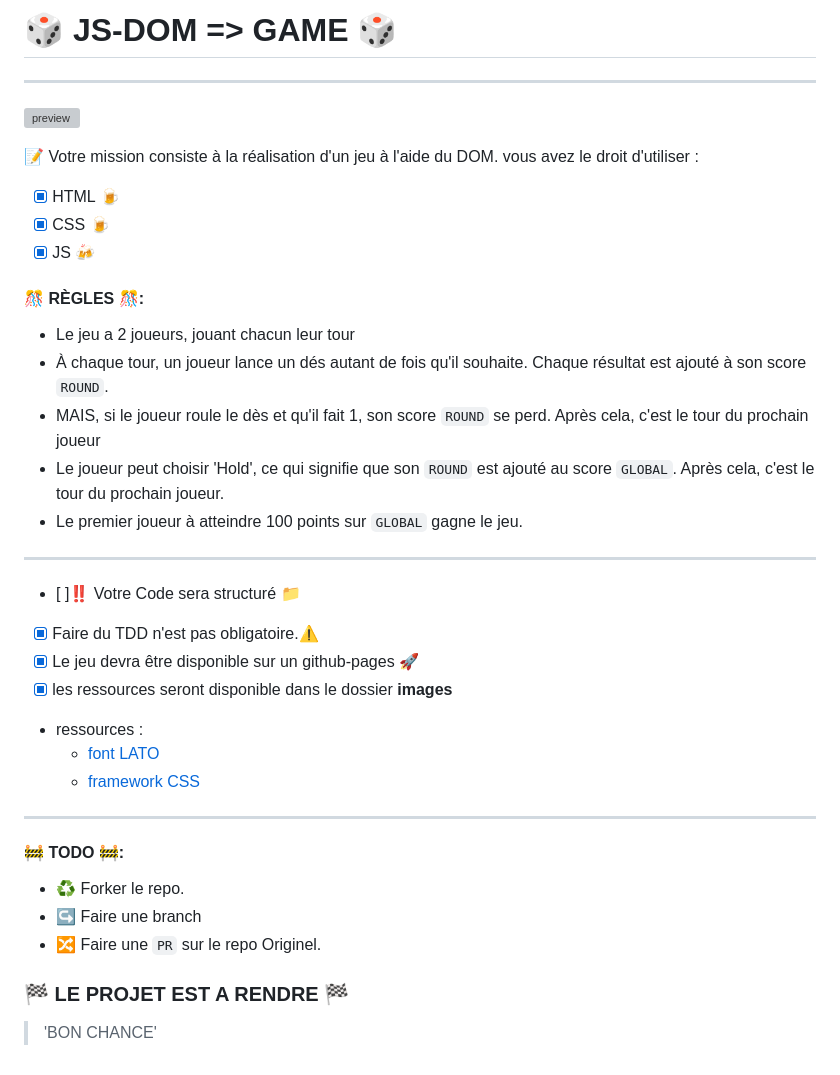
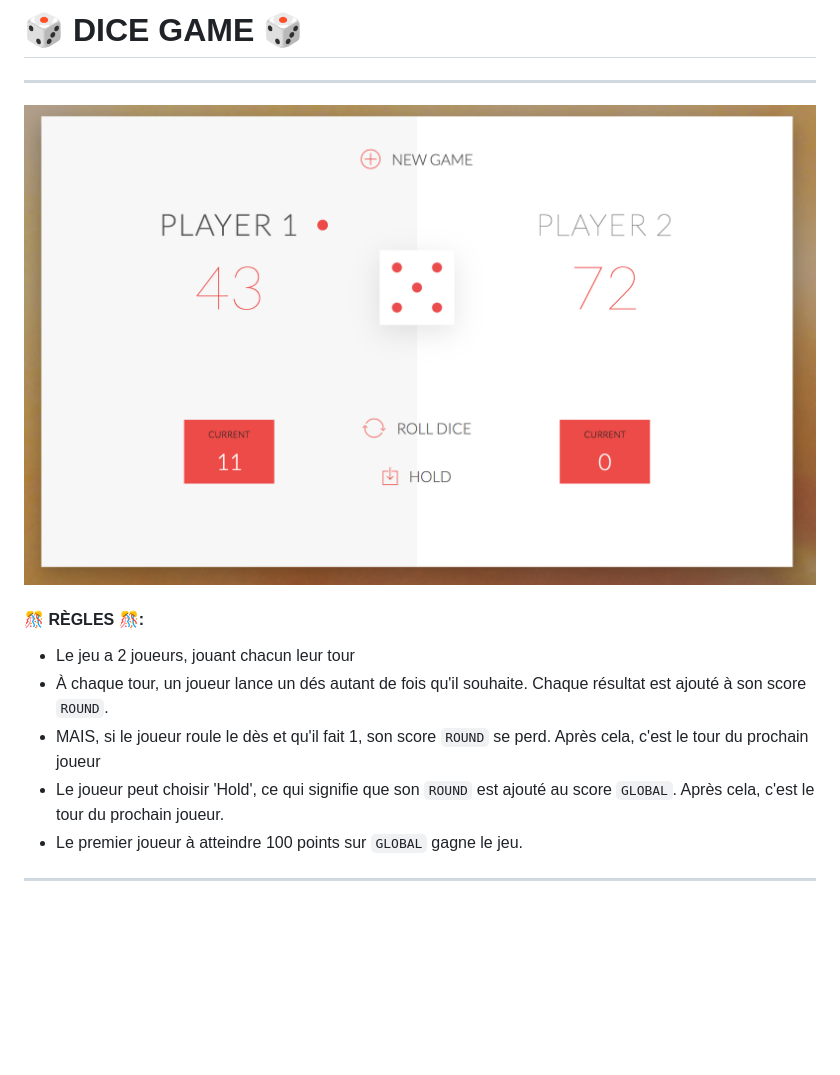
Before and after one commit to 44a6z22/Dice-Game, a Markdown page: README.md, the part around the change. Drawn GitHub-style; pictures changed too: preview.png (added); blank space fills up the shorter version; grey boxes are pictures that could not be loaded.

Commit message:
one more commit and i'll push xD

```diff
--- a/README.md
+++ b/README.md
@@ -1,13 +1,6 @@
-# :game_die: JS-DOM => GAME :game_die:
+# :game_die: DICE GAME :game_die:
 ---
 ![preview](preview.png)
-
- :memo: Votre mission consiste à la réalisation d'un jeu à l'aide du DOM.
- vous avez le droit d'utiliser :
-
-  * [x] HTML :beer:
-  * [x] CSS :beer:
-  * [x] JS :beers:
 
 ####  :confetti_ball: RÈGLES :confetti_ball::
 
@@ -17,21 +10,3 @@
 * Le joueur peut choisir 'Hold', ce qui signifie que son `ROUND` est ajouté au score `GLOBAL`. Après cela, c'est le tour du prochain joueur.
 * Le premier joueur à atteindre 100 points sur `GLOBAL` gagne le jeu.
 ---
-* [ ]:bangbang: Votre Code sera structuré :file_folder:
-* [x] Faire du TDD n'est pas obligatoire.:warning:
-* [x] Le jeu devra être disponible sur un github-pages :rocket:
-* [x] les ressources seront disponible dans le dossier **images**
-* ressources :
-  - [font LATO](https://fonts.google.com/specimen/Lato)
-  - [ framework CSS](http://code.ionicframework.com)
----
-
-#### :construction: TODO :construction::
-
-* :recycle: Forker le repo.
-* :arrow_right_hook: Faire une branch
-*  :twisted_rightwards_arrows: Faire une `PR` sur le repo Originel.
-
-### :checkered_flag: LE PROJET EST A RENDRE  :checkered_flag:
-
-> 'BON CHANCE'
```
